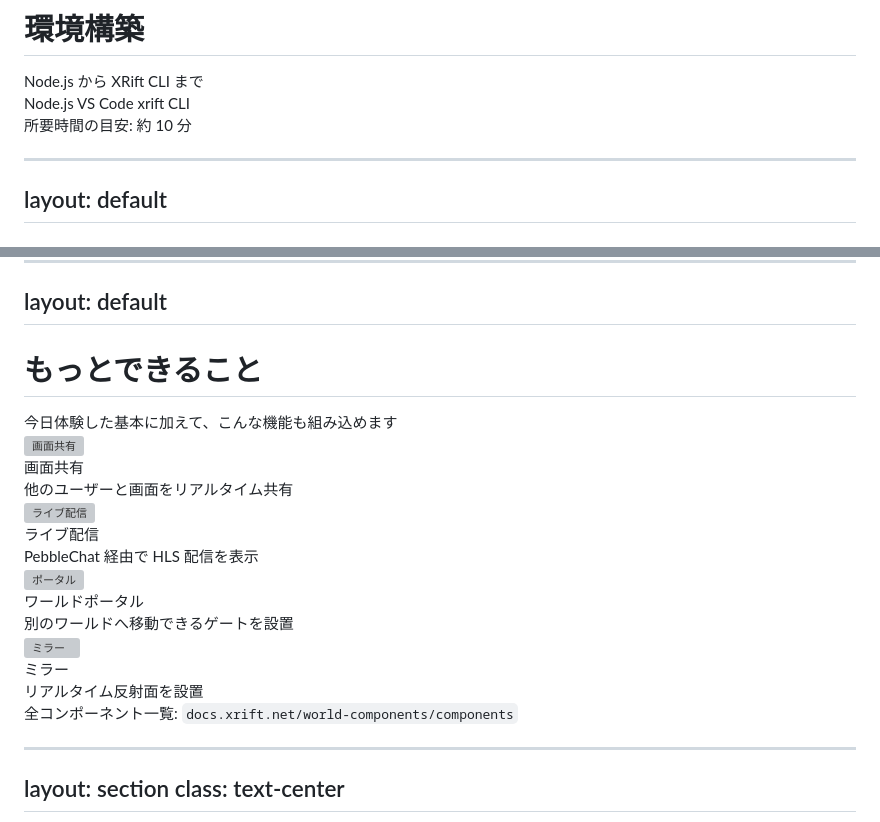
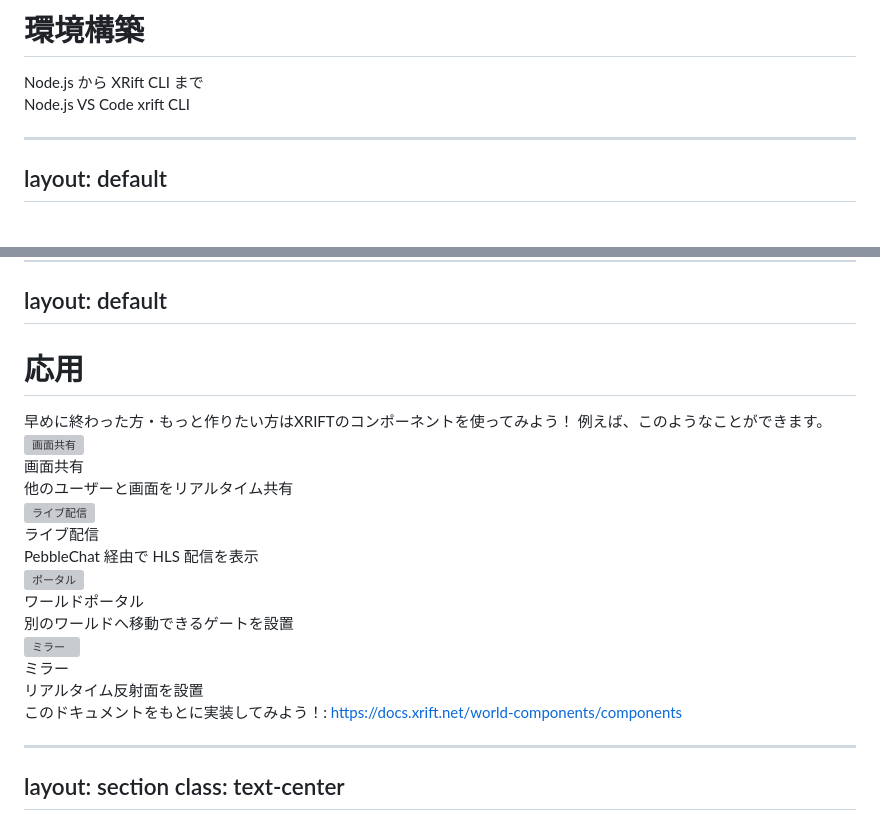
Before and after one commit to WebXR-JP/xrift-handson-2026-04, a Markdown page: slides.md, 2 parts joined by grey strips. Drawn GitHub-style; grey boxes are pictures that could not be loaded.

```diff
--- a/slides.md
+++ b/slides.md
@@ -298,7 +298,6 @@ class: text-center
   <span class="px-3 py-1 rounded-full bg-purple-500/20 border border-purple-400/40">xrift CLI</span>
 </div>
 
-<div class="mt-8 text-base opacity-60">所要時間の目安: 約 10 分</div>
 
 </div>
 
@@ -1343,10 +1335,11 @@ layout: default
 layout: default
 ---
 
-# もっとできること
-
-<div class="text-lg opacity-80 mt-1">
-  今日体験した基本に加えて、こんな機能も組み込めます
+# 応用
+
+<div class="text-sm opacity-80 mt-1">
+  早めに終わった方・もっと作りたい方はXRIFTのコンポーネントを使ってみよう！
+  例えば、このようなことができます。
 </div>
 
 <div class="grid grid-cols-2 gap-4 mt-4">
@@ -1386,7 +1379,7 @@ layout: default
 </div>
 
 <div class="mt-3 p-2 rounded-lg bg-purple-500/10 border-l-4 border-purple-400 text-sm">
-  全コンポーネント一覧: <code class="text-purple-300">docs.xrift.net/world-components/components</code>
+  このドキュメントをもとに実装してみよう！: <a href="https://docs.xrift.net/world-components/components" class="text-purple-300">https://docs.xrift.net/world-components/components</a>
 </div>
 
 ---
```
Also changed, not shown: other parts of slides.md (+6 -21 lines).
